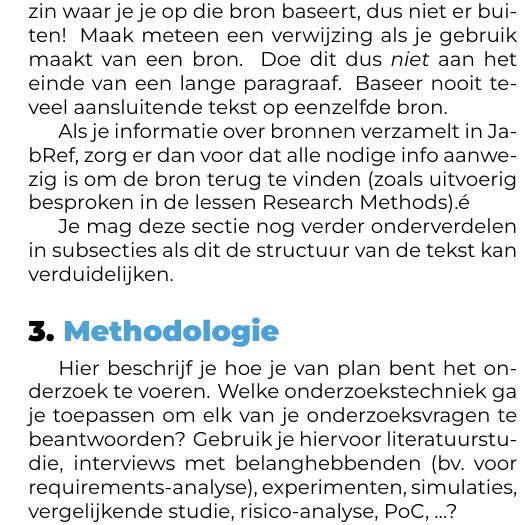
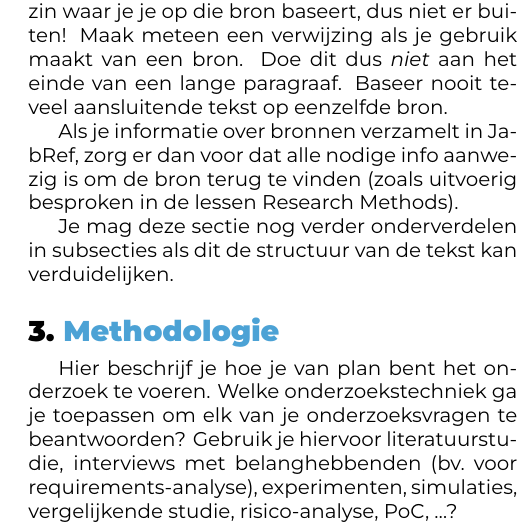
Before and after one commit to KevinBenoitt/bachelorproef, a LaTeX document (voorstel/BenoitKevin-BPvoorstel.tex, which reads voorstel/voorstel-inhoud.tex): part of one column of page 2 of 2, cut so that both start at the same text. Compiled offline with XeLaTeX.

Commit message:
update zoveel

```diff
--- a/voorstel/voorstel-inhoud.tex
+++ b/voorstel/voorstel-inhoud.tex
@@ -30,7 +31,7 @@ Verwijs bij elke introductie van een term of bewering over het domein naar de va
 
 Draag zorg voor correcte literatuurverwijzingen! Een bronvermelding hoort thuis \emph{binnen} de zin waar je je op die bron baseert, dus niet er buiten! Maak meteen een verwijzing als je gebruik maakt van een bron. Doe dit dus \emph{niet} aan het einde van een lange paragraaf. Baseer nooit teveel aansluitende tekst op eenzelfde bron.
 
-Als je informatie over bronnen verzamelt in JabRef, zorg er dan voor dat alle nodige info aanwezig is om de bron terug te vinden (zoals uitvoerig besproken in de lessen Research Methods).&é
+Als je informatie over bronnen verzamelt in JabRef, zorg er dan voor dat alle nodige info aanwezig is om de bron terug te vinden (zoals uitvoerig besproken in de lessen Research Methods).
 
 % Voor literatuurverwijzingen zijn er twee belangrijke commando's:
 % \autocite{KEY} => (Auteur, jaartal) Gebruik dit als de naam van de auteur
```
Also changed, not shown: voorstel/voorstel-inhoud.tex (3 more changed lines).
